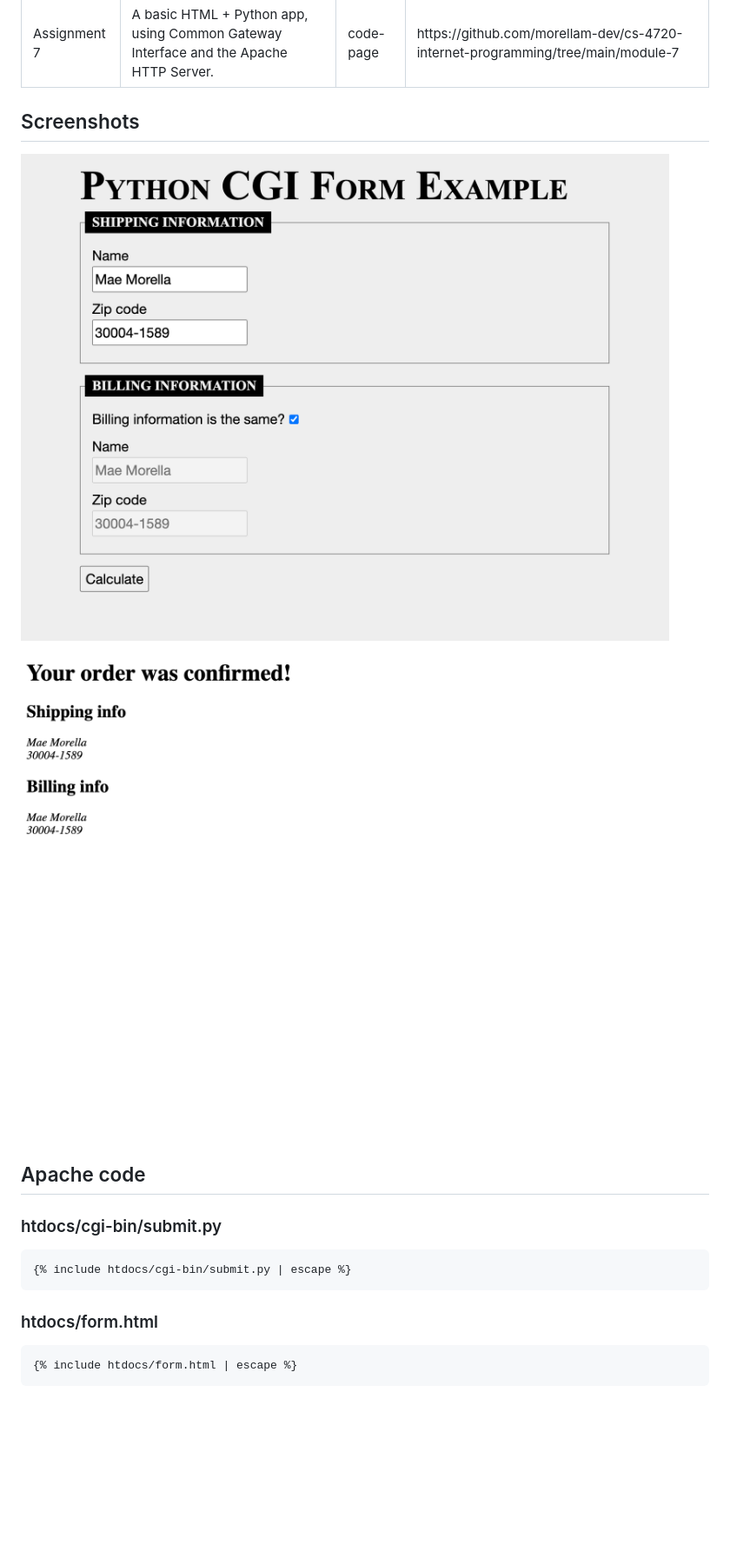
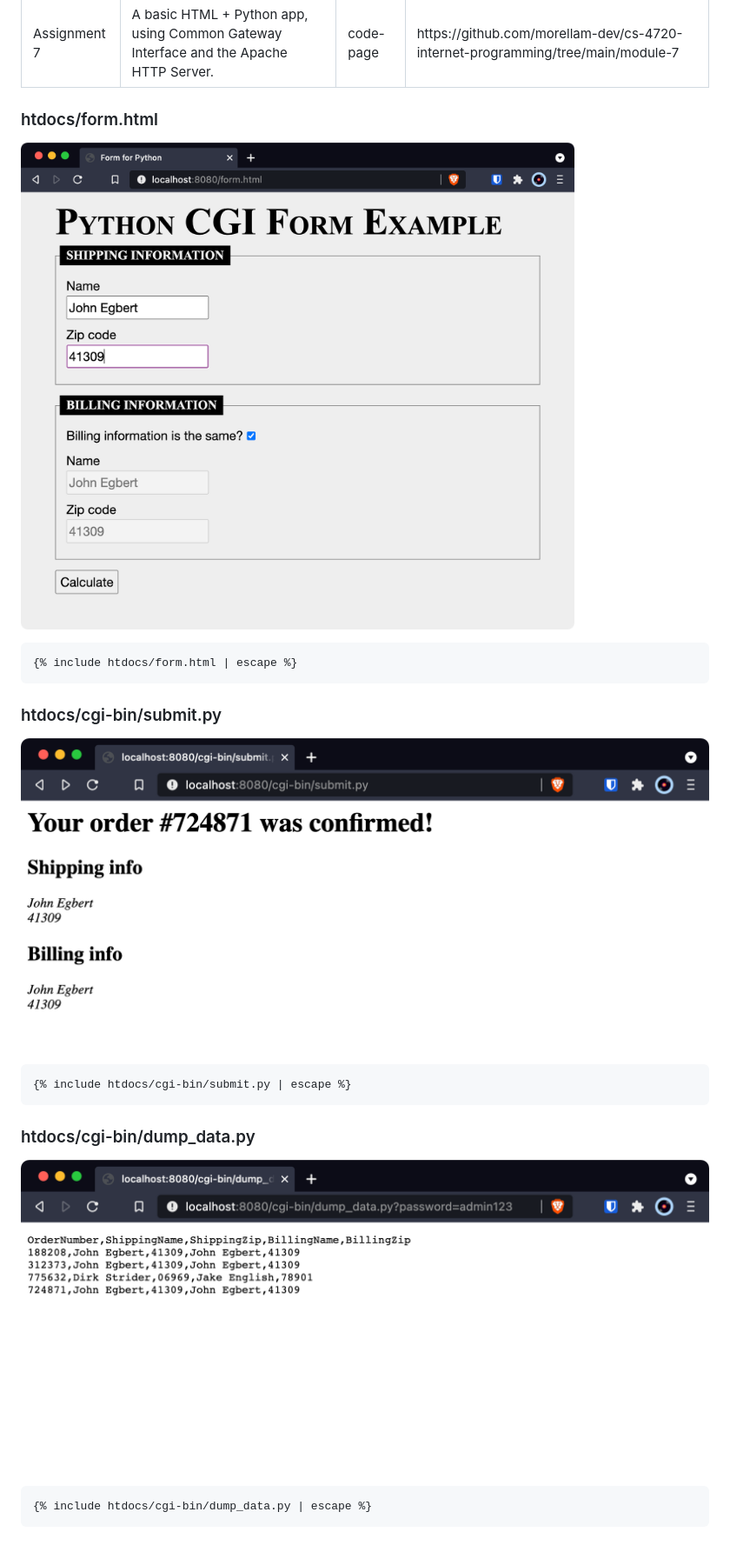
Before and after one commit to mmorella-dev/internet-programming, a Markdown page: module-7/index.md, the part around the change. Shown: that part at 87% size. Drawn GitHub-style; pictures changed too: module-7/screenshot-dump.png (added), module-7/screenshot-form.png, module-7/screenshot-submit.png; blank space fills up the shorter version.

Commit message:
Add data storage functionality to CGI

`````diff
--- a/module-7/index.md
+++ b/module-7/index.md
@@ -5,29 +5,34 @@ layout: code-page
 github-url: https://github.com/morellam-dev/cs-4720-internet-programming/tree/main/module-7
 ---
 
-## Screenshots
+### htdocs/form.html
 
 ![A screenshot of the main form page](screenshot-form.png)
 
-![A screenshot of the form after submission](screenshot-submit.png)
+````html
+{% include htdocs/form.html | escape %}
+````
 
 <style>
 img {
   display: block;
-  max-width:100%;
+  max-width: 80%;
+  margin: 0 auto;
 }
 </style>
 
-## Apache code
+### htdocs/cgi-bin/submit.py
 
-### htdocs/cgi-bin/submit.py
+![A screenshot of the form after submission](screenshot-submit.png)
 
 ````py
 {% include htdocs/cgi-bin/submit.py | escape %}
 ````
+### htdocs/cgi-bin/dump_data.py
 
-### htdocs/form.html
+![A screenshot of the data dump](screenshot-dump.png)
 
-````html
-{% include htdocs/form.html | escape %}
+
+````py
+{% include htdocs/cgi-bin/dump_data.py | escape %}
 ````
`````
Also changed, not shown: 3 other files.
